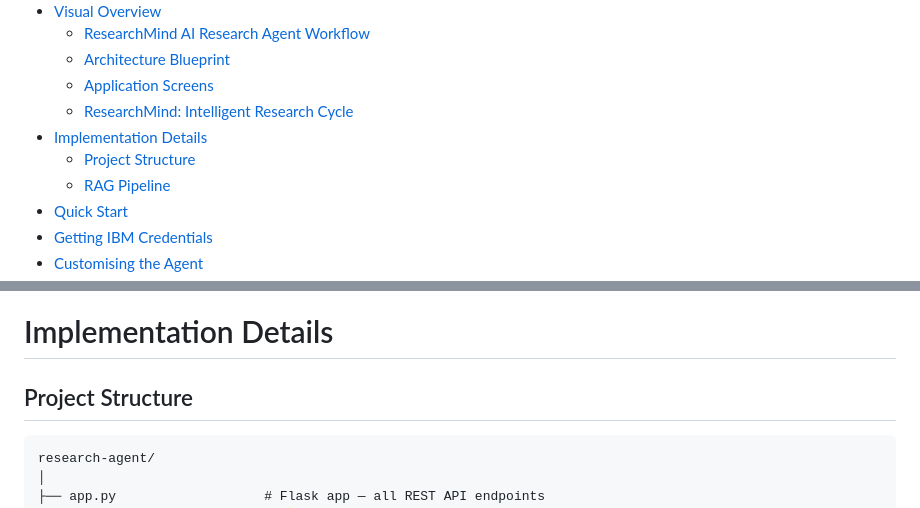
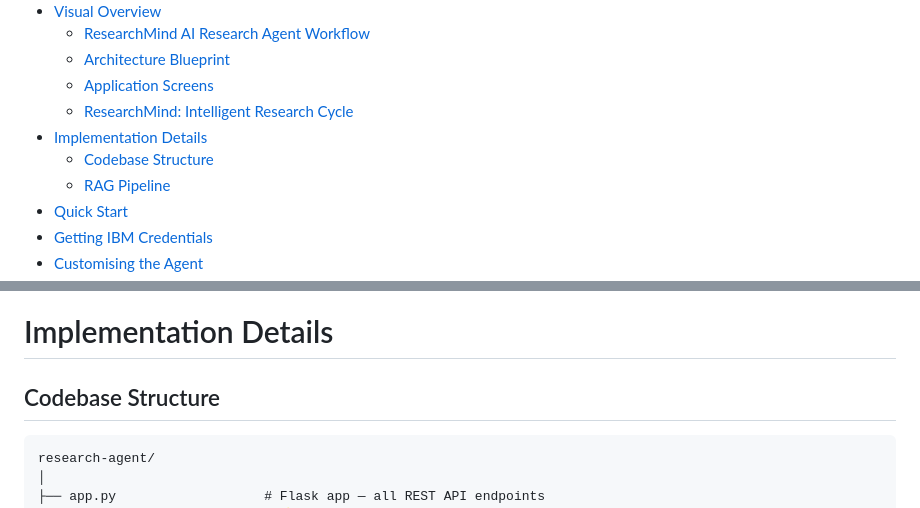
Before and after one commit to JeeniaBasu/research-agent, a Markdown page: README.md, 2 parts joined by grey strips. GitHub-like rendering.

````diff
--- a/README.md
+++ b/README.md
@@ -28,7 +28,7 @@ An AI-powered research assistant built with **IBM Granite**, **IBM watsonx.ai**,
   - [Application Screens](#application-screens)
   - [ResearchMind: Intelligent Research Cycle](#researchmind-intelligent-research-cycle)
 - [Implementation Details](#implementation-details)
-  - [Project Structure](#project-structure)
+  - [Codebase Structure](#codebase-structure)
   - [RAG Pipeline](#rag-pipeline)
 - [Quick Start](#quick-start)
 - [Getting IBM Credentials](#getting-ibm-credentials)
@@ -131,7 +131,7 @@ An AI-powered research assistant built with **IBM Granite**, **IBM watsonx.ai**,
 
 # Implementation Details
 
-## Project Structure
+## Codebase Structure
 
 ```
 research-agent/
````
